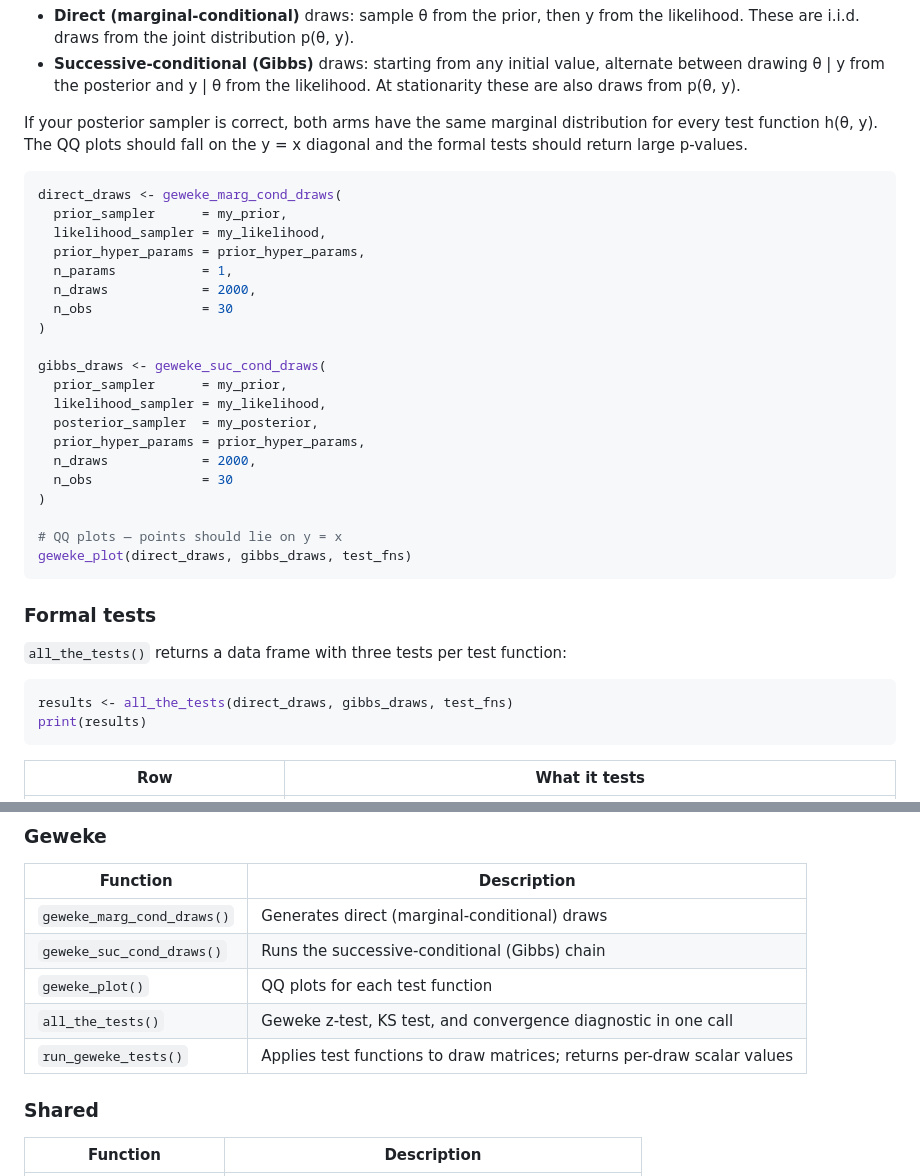
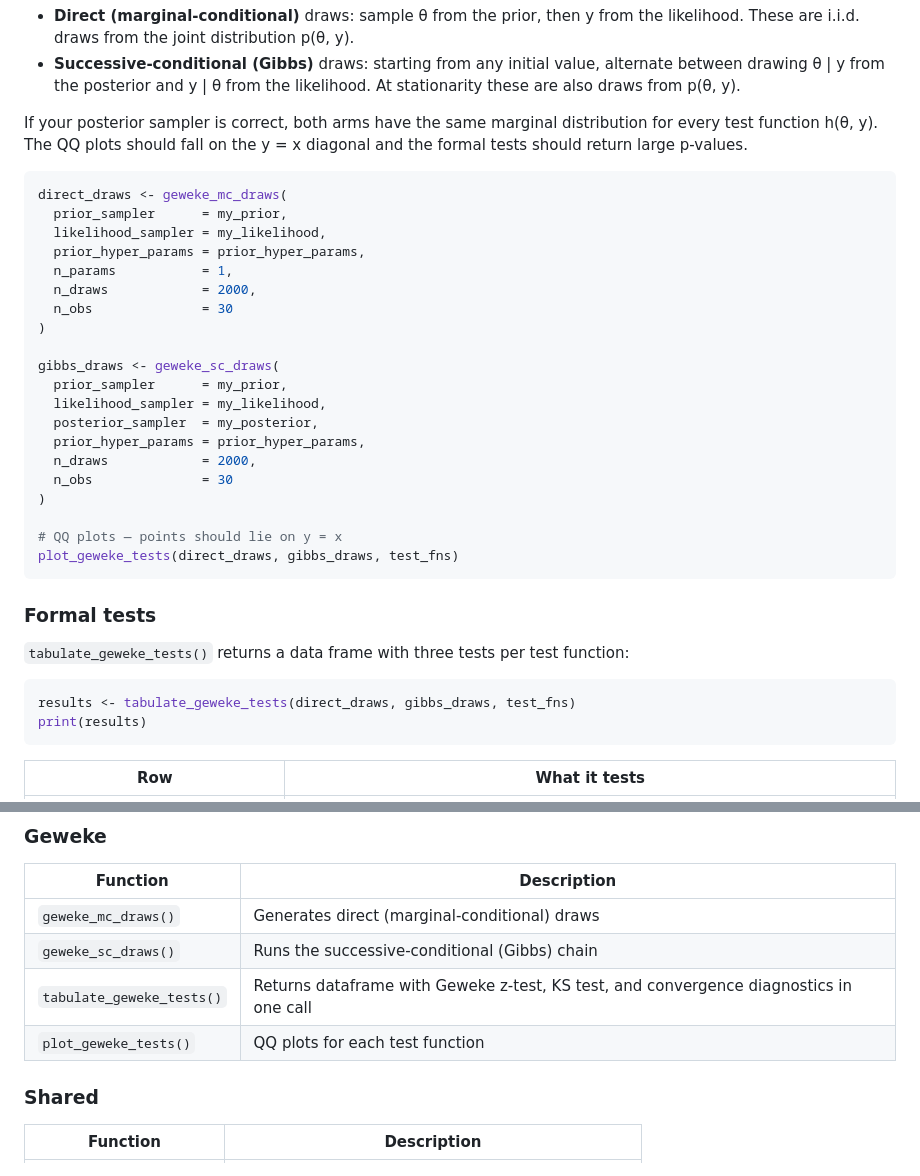
Before and after one commit to BayesCheck/bayescheckr, a Markdown page: README.md, 2 parts joined by grey strips. GitHub-like rendering.

Commit message:
Updated README with correct function names and job descriptions for each function

````diff
--- a/README.md
+++ b/README.md
@@ -114,7 +114,7 @@ The Geweke test compares two arms that should share the same stationary distribu
 If your posterior sampler is correct, both arms have the same marginal distribution for every test function h(θ, y). The QQ plots should fall on the y = x diagonal and the formal tests should return large p-values.
 
 ``` r
-direct_draws <- geweke_marg_cond_draws(
+direct_draws <- geweke_mc_draws(
   prior_sampler      = my_prior,
   likelihood_sampler = my_likelihood,
   prior_hyper_params = prior_hyper_params,
@@ -123,7 +123,7 @@ direct_draws <- geweke_marg_cond_draws(
   n_obs              = 30
 )
 
-gibbs_draws <- geweke_suc_cond_draws(
+gibbs_draws <- geweke_sc_draws(
   prior_sampler      = my_prior,
   likelihood_sampler = my_likelihood,
   posterior_sampler  = my_posterior,
@@ -133,15 +133,15 @@ gibbs_draws <- geweke_suc_cond_draws(
 )
 
 # QQ plots — points should lie on y = x
-geweke_plot(direct_draws, gibbs_draws, test_fns)
+plot_geweke_tests(direct_draws, gibbs_draws, test_fns)
 ```
 
 ### Formal tests
 
-`all_the_tests()` returns a data frame with three tests per test function:
+`tabulate_geweke_tests()` returns a data frame with three tests per test function:
 
 ``` r
-results <- all_the_tests(direct_draws, gibbs_draws, test_fns)
+results <- tabulate_geweke_tests(direct_draws, gibbs_draws, test_fns)
 print(results)
 ```
 
@@ -172,11 +172,10 @@ Large p-values (\> 0.05) across all three indicate no evidence of miscalibration
 
 | Function | Description |
 |------------------------------------|------------------------------------|
-| `geweke_marg_cond_draws()` | Generates direct (marginal-conditional) draws |
-| `geweke_suc_cond_draws()` | Runs the successive-conditional (Gibbs) chain |
-| `geweke_plot()` | QQ plots for each test function |
-| `all_the_tests()` | Geweke z-test, KS test, and convergence diagnostic in one call |
-| `run_geweke_tests()` | Applies test functions to draw matrices; returns per-draw scalar values |
+| `geweke_mc_draws()` | Generates direct (marginal-conditional) draws |
+| `geweke_sc_draws()` | Runs the successive-conditional (Gibbs) chain |
+| `tabulate_geweke_tests()` | Returns dataframe with Geweke z-test, KS test, and convergence diagnostics in one call |
+| `plot_geweke_tests()` | QQ plots for each test function |
 
 ### Shared
 
````
